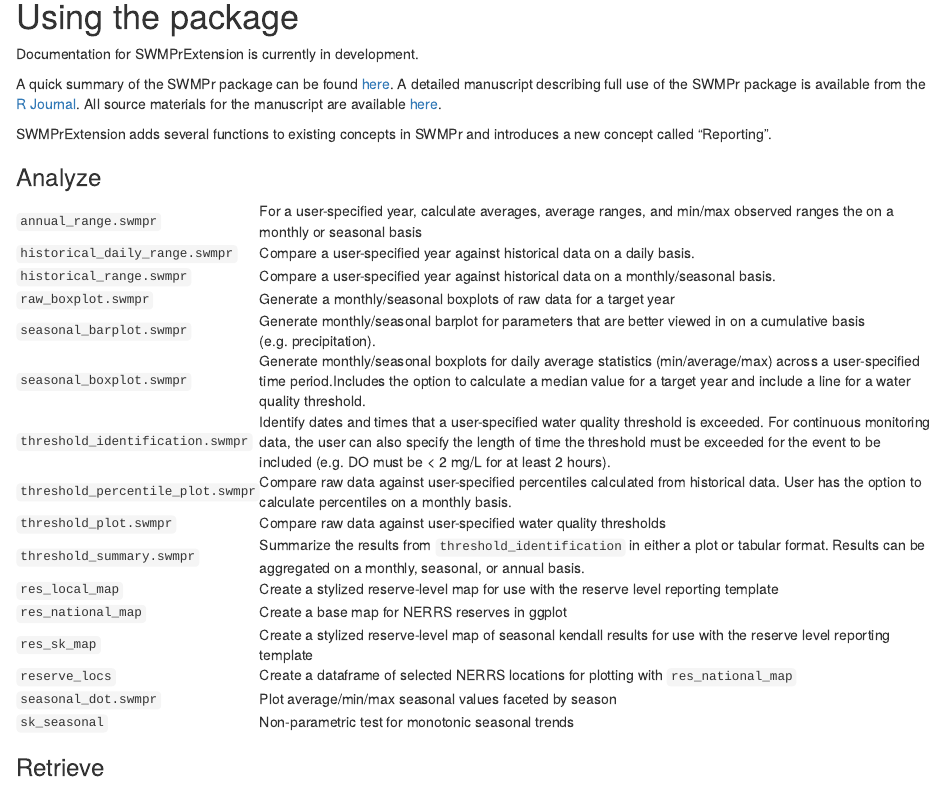
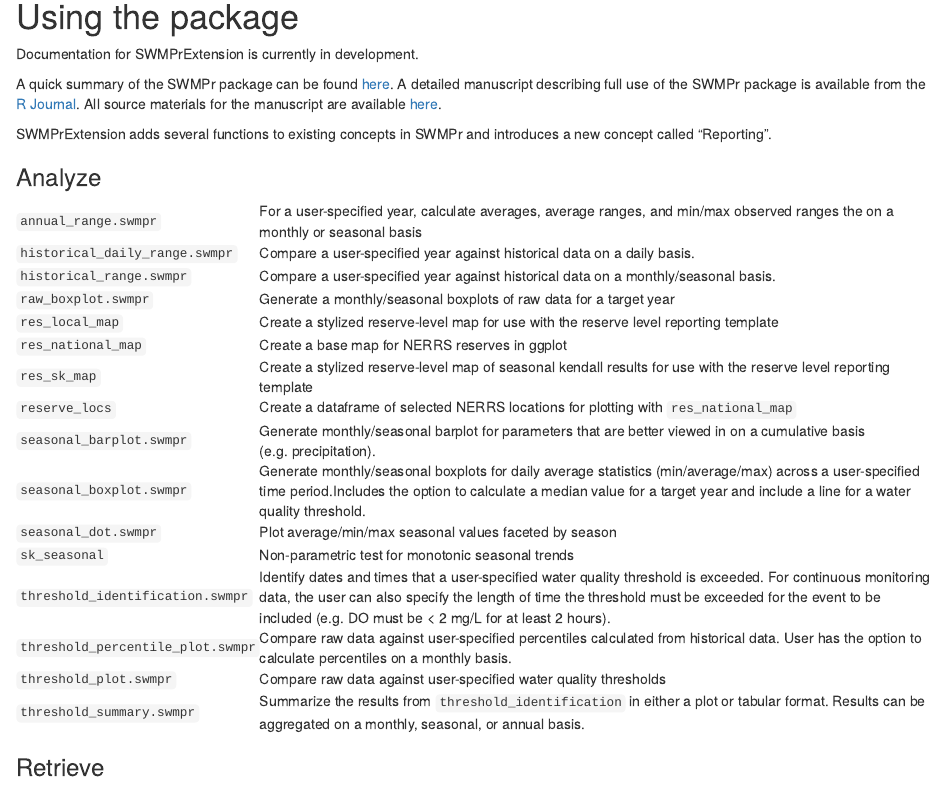
Before and after one commit to NOAA-OCM/SWMPrExtension, an R Markdown document (README.Rmd): the page in a window 1100 px wide, from 780 px down. The pictures show the output file README.html that the author committed with the source, opened offline; library style sheets and scripts come from the installed R packages; badge pictures from the web are left out.

Commit message:
readme updates
correcting alphabetical ordering

```diff
--- a/README.Rmd
+++ b/README.Rmd
@@ -58,18 +58,18 @@
 <tr><td><code>historical_daily_range.swmpr</code></td><td>Compare a user-specified year against historical data on a daily basis.</td></tr>
 <tr><td><code>historical_range.swmpr</code></td><td>Compare a user-specified year against historical data on a monthly/seasonal basis.</td></tr>
 <tr><td><code>raw_boxplot.swmpr</code></td><td>Generate a monthly/seasonal boxplots of raw data for a target year</td></tr>
+<tr><td><code>res_local_map</code></td><td>Create a stylized reserve-level map for use with the reserve level reporting template</td></tr>
+<tr><td><code>res_national_map</code></td><td>Create a base map for NERRS reserves in ggplot</td></tr>
+<tr><td><code>res_sk_map</code></td><td>Create a stylized reserve-level map of seasonal kendall results for use with the reserve level reporting template</td></tr>
+<tr><td><code>reserve_locs</code></td><td>Create a dataframe of selected NERRS locations for plotting with <code>res_national_map</code></td></tr>
 <tr><td><code>seasonal_barplot.swmpr</code></td><td>Generate monthly/seasonal barplot for parameters that are better viewed in on a cumulative basis (e.g. precipitation).</td></tr>
 <tr><td><code>seasonal_boxplot.swmpr</code></td><td>Generate monthly/seasonal boxplots for daily average statistics (min/average/max) across a user-specified time period.Includes the option to calculate a median value for a target year and include a line for a water quality threshold.</td></tr>
+<tr><td><code>seasonal_dot.swmpr</code></td><td>Plot average/min/max seasonal values faceted by season</td></tr>
+<tr><td><code>sk_seasonal</code></td><td>Non-parametric test for monotonic seasonal trends</td></tr>
 <tr><td><code>threshold_identification.swmpr</code></td><td>Identify dates and times that a user-specified water quality threshold is exceeded. For continuous monitoring data, the user can also specify the length of time the threshold must be exceeded for the event to be included (e.g. DO must be < 2 mg/L for at least 2 hours).</td></tr>
 <tr><td><code>threshold_percentile_plot.swmpr</code></td><td>Compare raw data against user-specified percentiles calculated from historical data. User has the option to calculate percentiles on a monthly basis.</td></tr>
 <tr><td><code>threshold_plot.swmpr</code></td><td>Compare raw data against user-specified water quality thresholds</td></tr>
 <tr><td><code>threshold_summary.swmpr</code></td><td>Summarize the results from <code>threshold_identification</code> in either a plot or tabular format. Results can be aggregated on a monthly, seasonal, or annual basis.</td></tr>
-<tr><td><code>res_local_map</code></td><td>Create a stylized reserve-level map for use with the reserve level reporting template</td></tr>
-<tr><td><code>res_national_map</code></td><td>Create a base map for NERRS reserves in ggplot</td></tr>
-<tr><td><code>res_sk_map</code></td><td>Create a stylized reserve-level map of seasonal kendall results for use with the reserve level reporting template</td></tr>
-<tr><td><code>reserve_locs</code></td><td>Create a dataframe of selected NERRS locations for plotting with <code>res_national_map</code></td></tr>
-<tr><td><code>seasonal_dot.swmpr</code></td><td>Plot average/min/max seasonal values faceted by season</td></tr>
-<tr><td><code>sk_seasonal</code></td><td>Non-parametric test for monotonic seasonal trends</td></tr>
 </table>
 
 <h3>Retrieve</h3>
```
Also changed, not shown: README.html, README.md, 1 other file.
